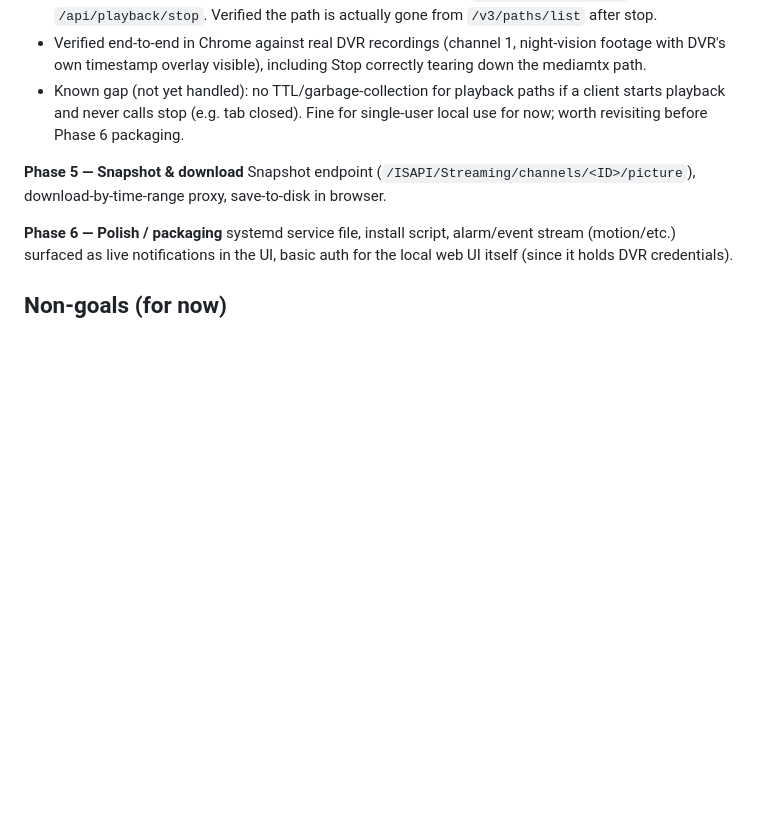
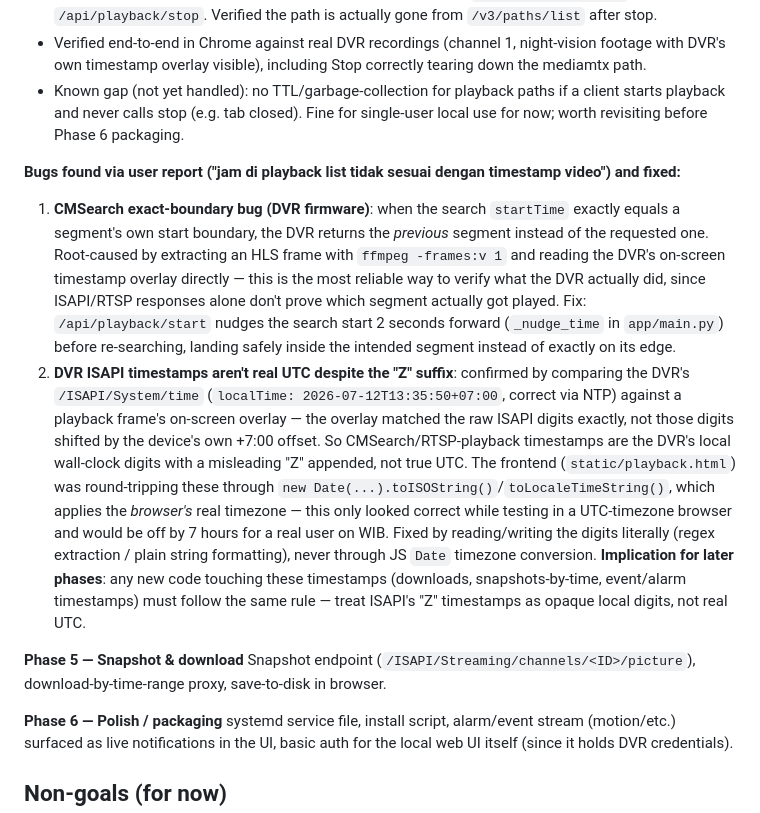
Before and after one commit to alfiyansys/dvr-window, a Markdown page: PLAN.md, the part around the change. GitHub-like rendering; blank space fills up the shorter version.

Commit message:
Document the CMSearch boundary bug and fake-UTC timestamp quirk
Co-Authored-By: Claude Sonnet 5 <noreply@anthropic.com>

```diff
--- a/PLAN.md
+++ b/PLAN.md
@@ -120,6 +120,10 @@ ISAPI recording search (`CMSearch`), timeline/calendar UI, play a selected segme
 - Verified end-to-end in Chrome against real DVR recordings (channel 1, night-vision footage with DVR's own timestamp overlay visible), including Stop correctly tearing down the mediamtx path.
 - Known gap (not yet handled): no TTL/garbage-collection for playback paths if a client starts playback and never calls stop (e.g. tab closed). Fine for single-user local use for now; worth revisiting before Phase 6 packaging.
 
+**Bugs found via user report ("jam di playback list tidak sesuai dengan timestamp video") and fixed:**
+1. **CMSearch exact-boundary bug (DVR firmware)**: when the search `startTime` exactly equals a segment's own start boundary, the DVR returns the *previous* segment instead of the requested one. Root-caused by extracting an HLS frame with `ffmpeg -frames:v 1` and reading the DVR's on-screen timestamp overlay directly — this is the most reliable way to verify what the DVR actually did, since ISAPI/RTSP responses alone don't prove which segment actually got played. Fix: `/api/playback/start` nudges the search start 2 seconds forward (`_nudge_time` in `app/main.py`) before re-searching, landing safely inside the intended segment instead of exactly on its edge.
+2. **DVR ISAPI timestamps aren't real UTC despite the "Z" suffix**: confirmed by comparing the DVR's `/ISAPI/System/time` (`localTime: 2026-07-12T13:35:50+07:00`, correct via NTP) against a playback frame's on-screen overlay — the overlay matched the raw ISAPI digits exactly, not those digits shifted by the device's own +7:00 offset. So CMSearch/RTSP-playback timestamps are the DVR's local wall-clock digits with a misleading "Z" appended, not true UTC. The frontend (`static/playback.html`) was round-tripping these through `new Date(...).toISOString()`/`toLocaleTimeString()`, which applies the *browser's* real timezone — this only looked correct while testing in a UTC-timezone browser and would be off by 7 hours for a real user on WIB. Fixed by reading/writing the digits literally (regex extraction / plain string formatting), never through JS `Date` timezone conversion. **Implication for later phases**: any new code touching these timestamps (downloads, snapshots-by-time, event/alarm timestamps) must follow the same rule — treat ISAPI's "Z" timestamps as opaque local digits, not real UTC.
+
 **Phase 5 — Snapshot & download**
 Snapshot endpoint (`/ISAPI/Streaming/channels/<ID>/picture`), download-by-time-range proxy, save-to-disk in browser.
 
```
Also changed, not shown: MEMORY.md (+17 -0 lines).
